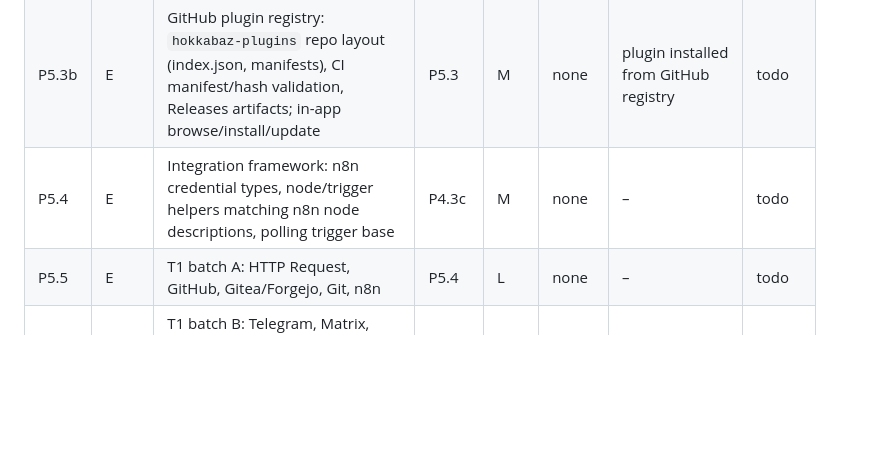
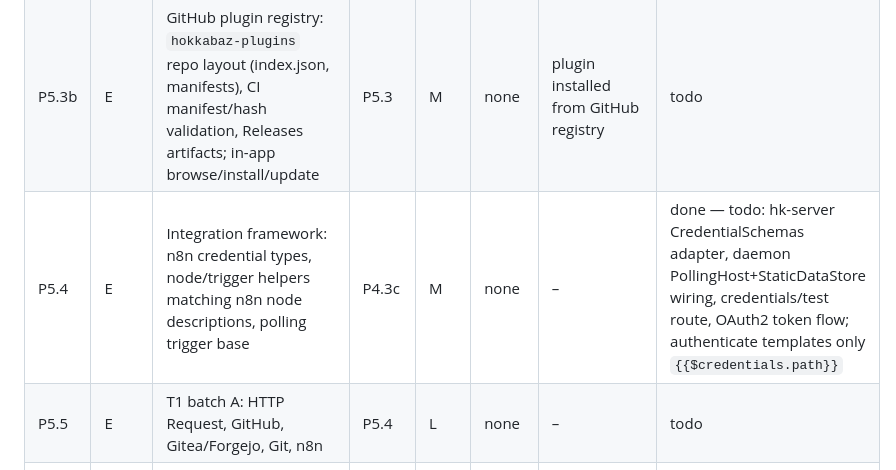
Before and after one commit to emircesur/Hokkabaz, a Markdown page: PLAN.md, the part around the change. Rendered like a GitHub page; blank space fills up the shorter version.

Commit message:
hk-integrations: add credential types, declarative rest node, polling base and ntfy demo (P5.4)
Co-Authored-By: Claude Sonnet 5.5 <noreply@anthropic.com>
Claude-Session: https://claude.ai/code/session_01KUiPvFPkYRuZmp3EsgfUJy

```diff
--- a/PLAN.md
+++ b/PLAN.md
@@ -123,7 +123,7 @@ Rules:
 | P5.2 | E | `hk-plugin` host on wasmtime: load, capability-scoped imports (http, kv, secrets, log, fs, emit), unload | P5.1 | L | unit (caps) | sample plugin adds tool + node | todo |
 | P5.3 | E | Rust plugin SDK crate + template + `hk plugin new/build/install` | P5.2 | M | none | – | todo |
 | P5.3b | E | GitHub plugin registry: `hokkabaz-plugins` repo layout (index.json, manifests), CI manifest/hash validation, Releases artifacts; in-app browse/install/update | P5.3 | M | none | plugin installed from GitHub registry | todo |
-| P5.4 | E | Integration framework: n8n credential types, node/trigger helpers matching n8n node descriptions, polling trigger base | P4.3c | M | none | – | todo |
+| P5.4 | E | Integration framework: n8n credential types, node/trigger helpers matching n8n node descriptions, polling trigger base | P4.3c | M | none | – | done — todo: hk-server CredentialSchemas adapter, daemon PollingHost+StaticDataStore wiring, credentials/test route, OAuth2 token flow; authenticate templates only `{{$credentials.path}}` |
 | P5.5 | E | T1 batch A: HTTP Request, GitHub, Gitea/Forgejo, Git, n8n | P5.4 | L | none | – | todo |
 | P5.6 | E | T1 batch B: Telegram, Matrix, ntfy, Gotify, Email IMAP/SMTP, RSS | P5.4 | L | none | – | todo |
 | P5.7 | E | T1 batch C: SQLite, PostgreSQL, Redis, S3/MinIO, SearXNG (+ `web_search` tool), Ollama node | P5.4 | L | none | – | todo |
```
